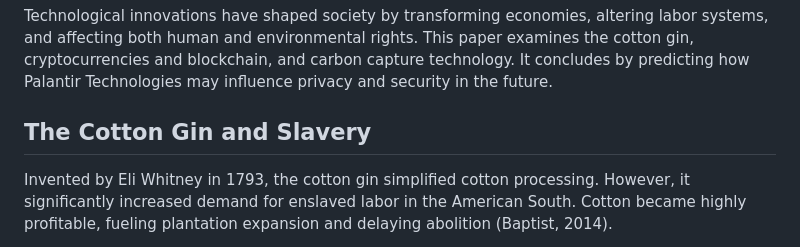
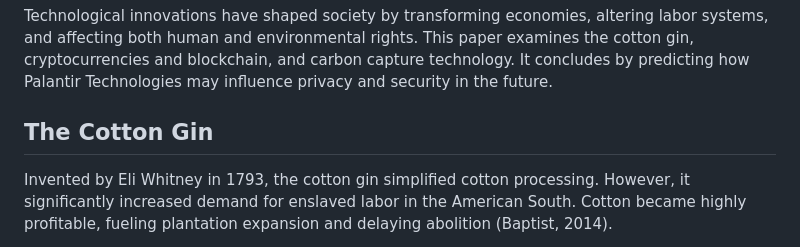
Before and after one commit to KaylaDefi/KaylaDefi.github.io, a Markdown page: blog/technology_and_society.md, the part around the change. Drawn GitHub-style.

Commit message:
changed wording slightly

```diff
--- a/blog/technology_and_society.md
+++ b/blog/technology_and_society.md
@@ -8,7 +8,7 @@ June 16, 2025
 
 Technological innovations have shaped society by transforming economies, altering labor systems, and affecting both human and environmental rights. This paper examines the cotton gin, cryptocurrencies and blockchain, and carbon capture technology. It concludes by predicting how Palantir Technologies may influence privacy and security in the future.
 
-## The Cotton Gin and Slavery
+## The Cotton Gin
 
 Invented by Eli Whitney in 1793, the cotton gin simplified cotton processing. However, it significantly increased demand for enslaved labor in the American South. Cotton became highly profitable, fueling plantation expansion and delaying abolition (Baptist, 2014).
 
```
